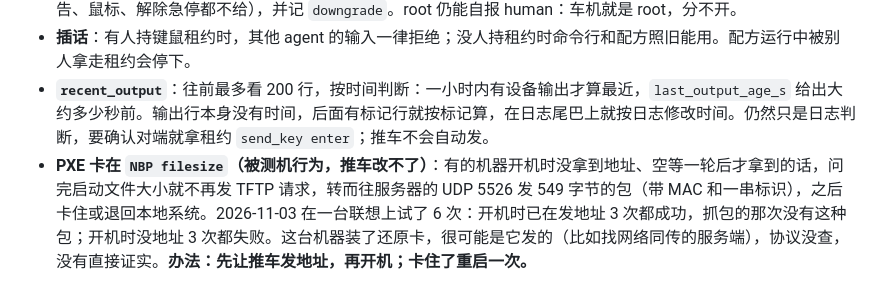
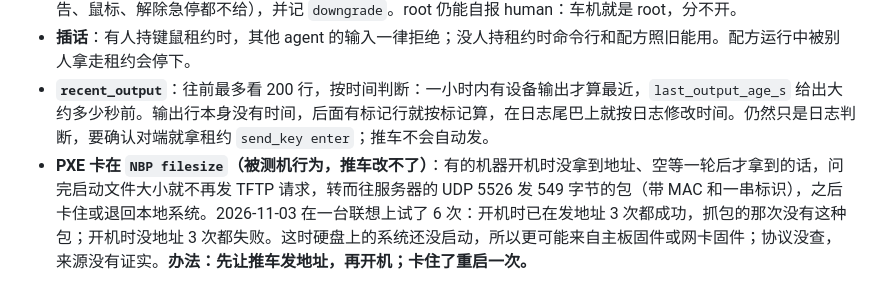
Before and after one commit to uaih3k9x/ops-cart, a Markdown page: docs/DESIGN_agent_mcp.md, the part around the change. Rendered like a GitHub page.

Commit message:
设计稿: 更正 UDP 5526 包的来源判断, 被测机是软件还原, PXE 阶段还没运行
Co-Authored-By: Claude Opus 5.5 <noreply@anthropic.com>

```diff
--- a/docs/DESIGN_agent_mcp.md
+++ b/docs/DESIGN_agent_mcp.md
@@ -170,4 +170,4 @@ send_command/send_key ─┬─ 闸门放行 ─► sending ─(conbroker send
 - **来源**：代理按 `SO_PEERCRED` 判断，只有 root 和 `ops-web` 说 human 才算，其他在解析时就按 agent 查（原始报告、鼠标、解除急停都不给），并记 `downgrade`。root 仍能自报 human：车机就是 root，分不开。
 - **插话**：有人持键鼠租约时，其他 agent 的输入一律拒绝；没人持租约时命令行和配方照旧能用。配方运行中被别人拿走租约会停下。
 - **`recent_output`**：往前最多看 200 行，按时间判断：一小时内有设备输出才算最近，`last_output_age_s` 给出大约多少秒前。输出行本身没有时间，后面有标记行就按标记算，在日志尾巴上就按日志修改时间。仍然只是日志判断，要确认对端就拿租约 `send_key enter`；推车不会自动发。
-- **PXE 卡在 `NBP filesize`（被测机行为，推车改不了）**：有的机器开机时没拿到地址、空等一轮后才拿到的话，问完启动文件大小就不再发 TFTP 请求，转而往服务器的 UDP 5526 发 549 字节的包（带 MAC 和一串标识），之后卡住或退回本地系统。2026-11-03 在一台联想上试了 6 次：开机时已在发地址 3 次都成功，抓包的那次没有这种包；开机时没地址 3 次都失败。这台机器装了还原卡，很可能是它发的（比如找网络同传的服务端），协议没查，没有直接证实。**办法：先让推车发地址，再开机；卡住了重启一次。**
+- **PXE 卡在 `NBP filesize`（被测机行为，推车改不了）**：有的机器开机时没拿到地址、空等一轮后才拿到的话，问完启动文件大小就不再发 TFTP 请求，转而往服务器的 UDP 5526 发 549 字节的包（带 MAC 和一串标识），之后卡住或退回本地系统。2026-11-03 在一台联想上试了 6 次：开机时已在发地址 3 次都成功，抓包的那次没有这种包；开机时没地址 3 次都失败。这时硬盘上的系统还没启动，所以更可能来自主板固件或网卡固件；协议没查，来源没有证实。**办法：先让推车发地址，再开机；卡住了重启一次。**
```
